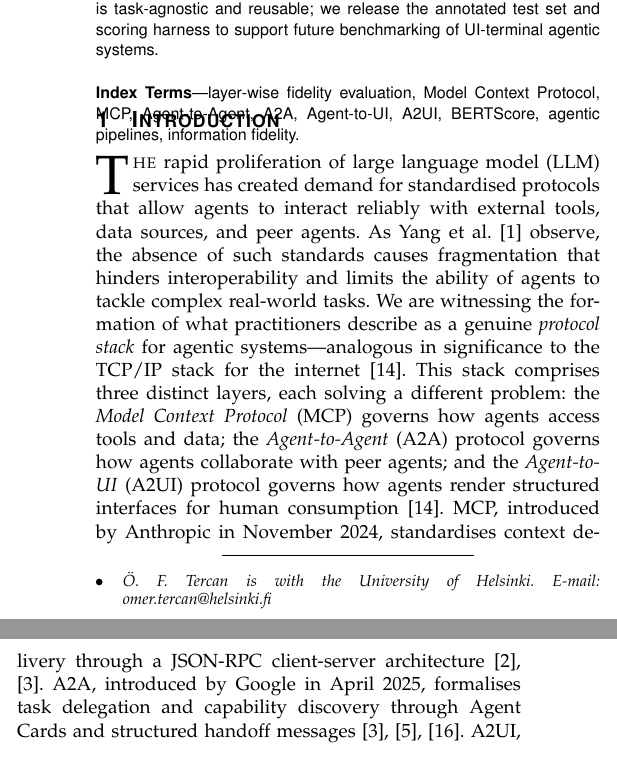
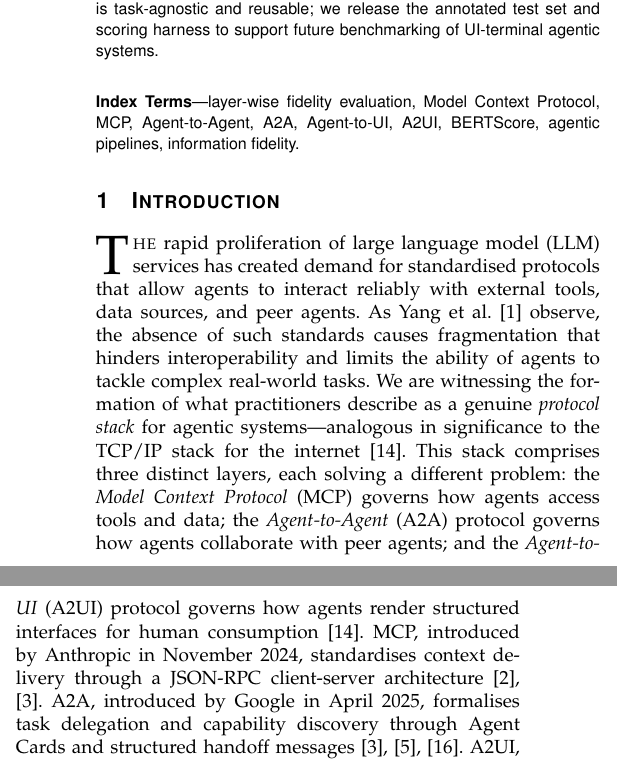
Before and after one commit to tercanfurkan/mcppaper, a LaTeX paper (main.tex): two parts of the columns of page 1 of 6, joined at a grey line, cut so that both start at the same text. Compiled offline with pdfLaTeX.

Commit message:
Update formatting

```diff
--- a/main.tex
+++ b/main.tex
@@ -30,7 +30,3 @@
 \title{Layer-Wise Fidelity Evaluation of Multi-Layer Agentic AI Pipelines:
 MCP, A2A, and A2UI}
 
-\author{\"{O}mer Furkan Tercan%
-\IEEEcompsocitemizethanks{%
-  \IEEEcompsocthanksitem \"{O}.~F. Tercan is with the University of Helsinki.
-  E-mail: omer.tercan@helsinki.fi
@@ -39,5 +36,5 @@ MCP, A2A, and A2UI}
 
-\markboth{IEEE Computer}%
+\markboth{IEEE Computer Science Journal}%
 {Tercan: Layer-Wise Fidelity Evaluation of Multi-Layer Agentic AI Pipelines}
 
 \maketitle
@@ -72,8 +69,9 @@ layer-wise fidelity evaluation, Model Context Protocol, MCP, Agent-to-Agent,
 A2A, Agent-to-UI, A2UI, BERTScore, agentic pipelines, information fidelity.
 \end{IEEEkeywords}
 
+\vspace{3\baselineskip}
+
 \IEEEpeerreviewmaketitle
-
 
 \IEEEraisesectionheading{\section{Introduction}\label{sec:introduction}}
 
```
Also changed, not shown: figures/fig1-pipeline-architecture.pdf, figures/fig2-evaluation-design.pdf, main.tex (9 more changed lines).
